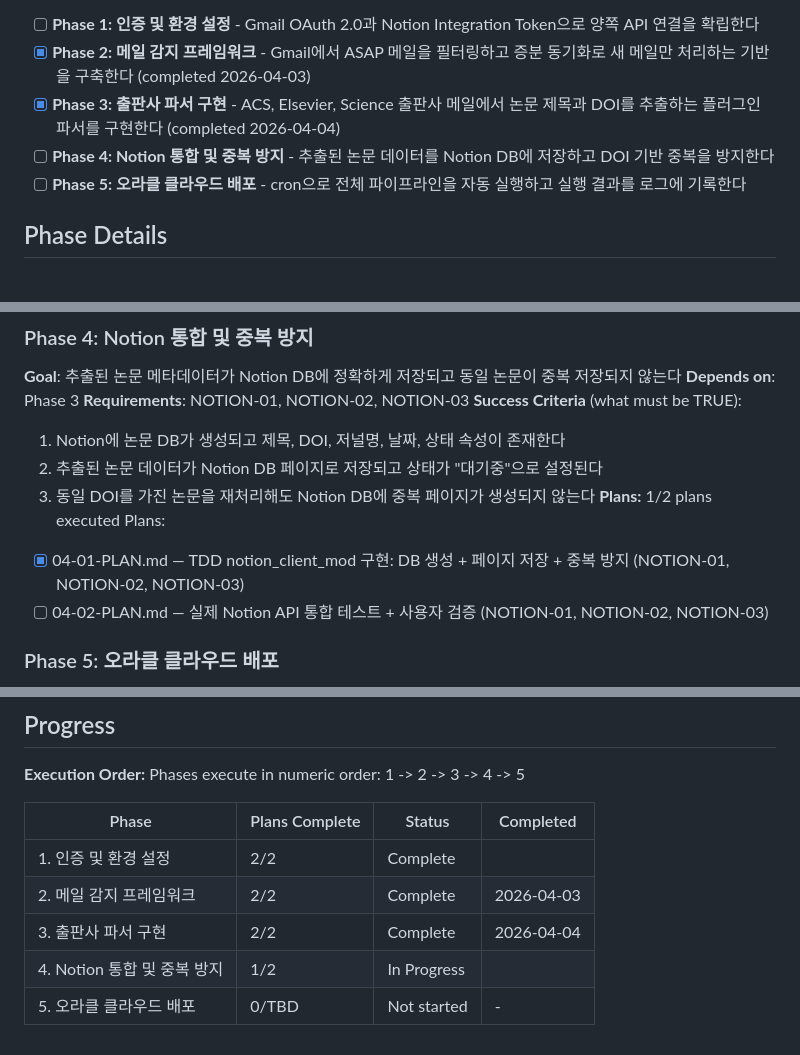
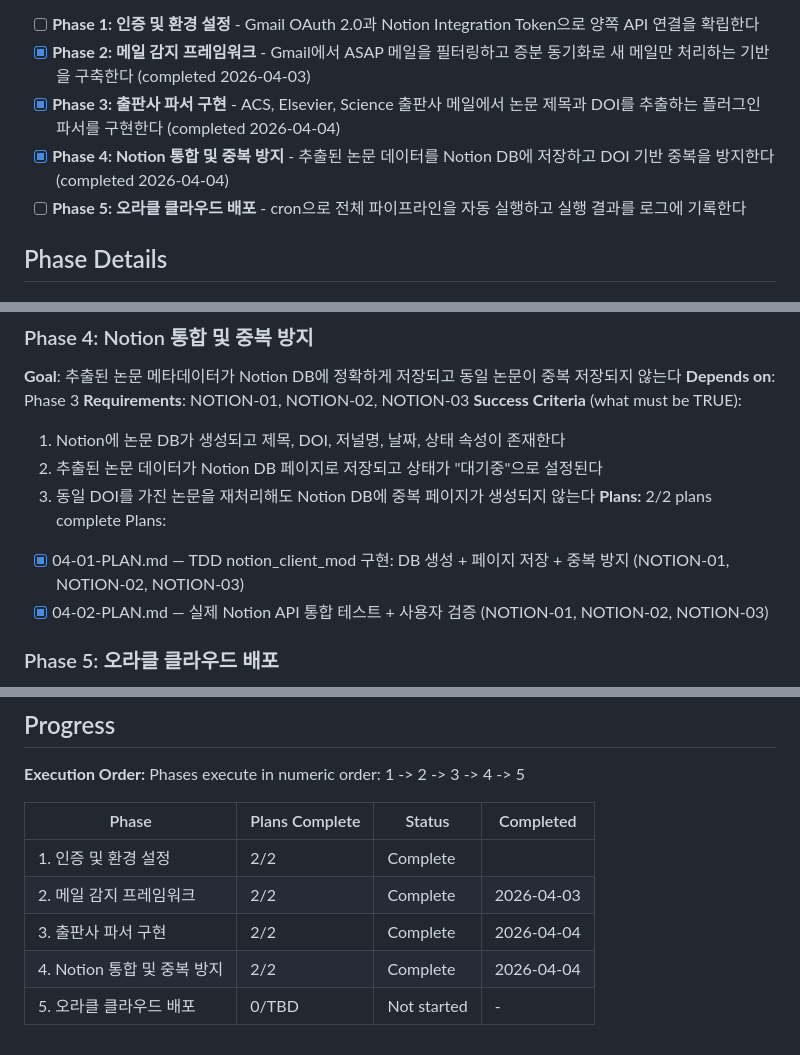
Before and after one commit to hydrochan/get-ASAP, a Markdown page: .planning/ROADMAP.md, 3 parts joined by grey strips. Rendered like a GitHub page.

```diff
--- a/.planning/ROADMAP.md
+++ b/.planning/ROADMAP.md
@@ -13,7 +13,7 @@ Gmail ASAP 알림 메일에서 논문 데이터를 자동 수집하여 Notion DB
 - [ ] **Phase 1: 인증 및 환경 설정** - Gmail OAuth 2.0과 Notion Integration Token으로 양쪽 API 연결을 확립한다
 - [x] **Phase 2: 메일 감지 프레임워크** - Gmail에서 ASAP 메일을 필터링하고 증분 동기화로 새 메일만 처리하는 기반을 구축한다 (completed 2026-04-03)
 - [x] **Phase 3: 출판사 파서 구현** - ACS, Elsevier, Science 출판사 메일에서 논문 제목과 DOI를 추출하는 플러그인 파서를 구현한다 (completed 2026-04-04)
-- [ ] **Phase 4: Notion 통합 및 중복 방지** - 추출된 논문 데이터를 Notion DB에 저장하고 DOI 기반 중복을 방지한다
+- [x] **Phase 4: Notion 통합 및 중복 방지** - 추출된 논문 데이터를 Notion DB에 저장하고 DOI 기반 중복을 방지한다 (completed 2026-04-04)
 - [ ] **Phase 5: 오라클 클라우드 배포** - cron으로 전체 파이프라인을 자동 실행하고 실행 결과를 로그에 기록한다
 
 ## Phase Details
@@ -69,10 +69,10 @@ Plans:
   1. Notion에 논문 DB가 생성되고 제목, DOI, 저널명, 날짜, 상태 속성이 존재한다
   2. 추출된 논문 데이터가 Notion DB 페이지로 저장되고 상태가 "대기중"으로 설정된다
   3. 동일 DOI를 가진 논문을 재처리해도 Notion DB에 중복 페이지가 생성되지 않는다
-**Plans:** 1/2 plans executed
+**Plans:** 2/2 plans complete
 Plans:
 - [x] 04-01-PLAN.md — TDD notion_client_mod 구현: DB 생성 + 페이지 저장 + 중복 방지 (NOTION-01, NOTION-02, NOTION-03)
-- [ ] 04-02-PLAN.md — 실제 Notion API 통합 테스트 + 사용자 검증 (NOTION-01, NOTION-02, NOTION-03)
+- [x] 04-02-PLAN.md — 실제 Notion API 통합 테스트 + 사용자 검증 (NOTION-01, NOTION-02, NOTION-03)
 
 ### Phase 5: 오라클 클라우드 배포
 **Goal**: 오라클 클라우드 Ubuntu에서 파이프라인이 완전 자동으로 주기 실행되고 결과가 로그에 기록된다
@@ -94,5 +94,5 @@ Phases execute in numeric order: 1 -> 2 -> 3 -> 4 -> 5
 | 1. 인증 및 환경 설정 | 2/2 | Complete |  |
 | 2. 메일 감지 프레임워크 | 2/2 | Complete   | 2026-04-03 |
 | 3. 출판사 파서 구현 | 2/2 | Complete   | 2026-04-04 |
-| 4. Notion 통합 및 중복 방지 | 1/2 | In Progress|  |
+| 4. Notion 통합 및 중복 방지 | 2/2 | Complete   | 2026-04-04 |
 | 5. 오라클 클라우드 배포 | 0/TBD | Not started | - |
```
Also changed, not shown: .planning/STATE.md (+11 -8 lines), 1 other file.
